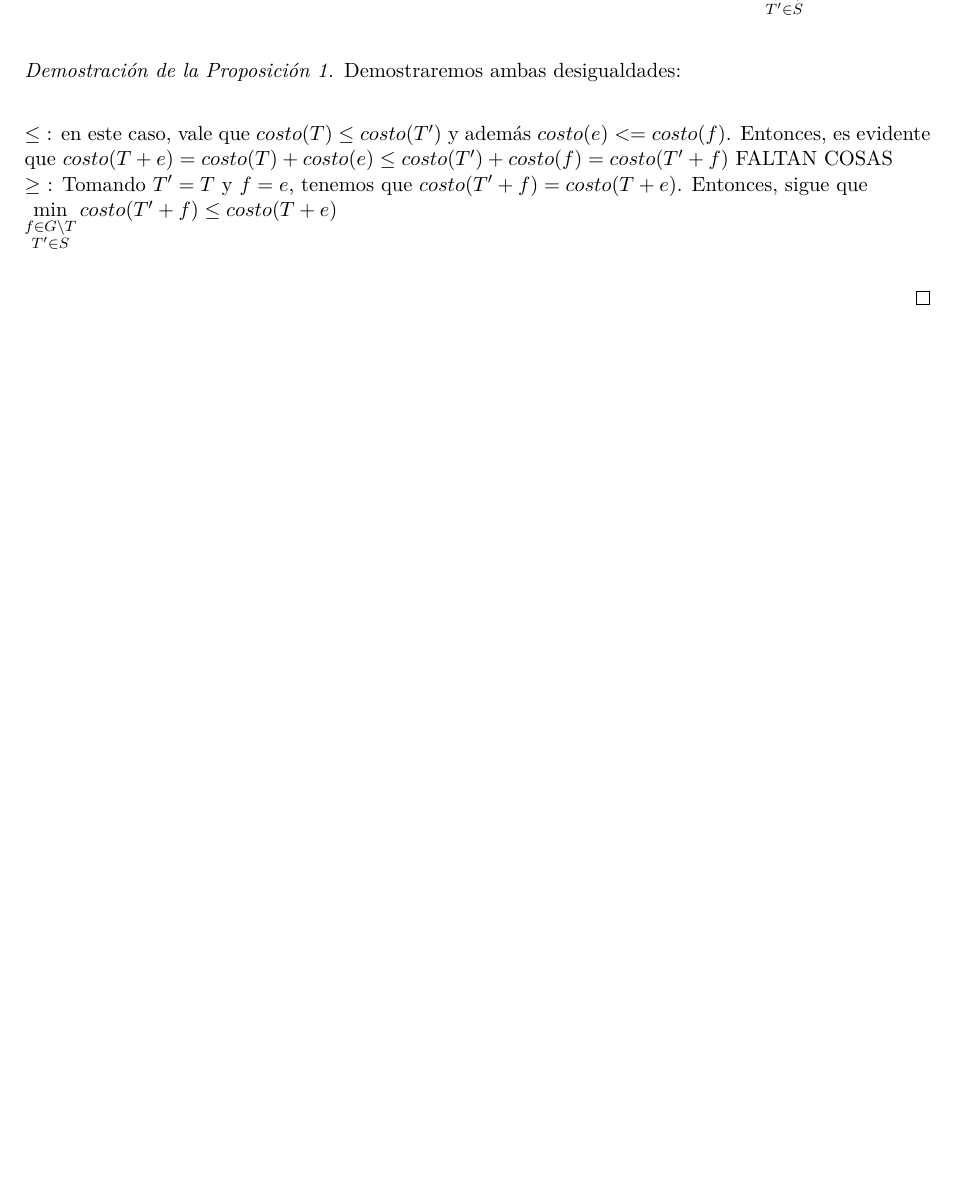
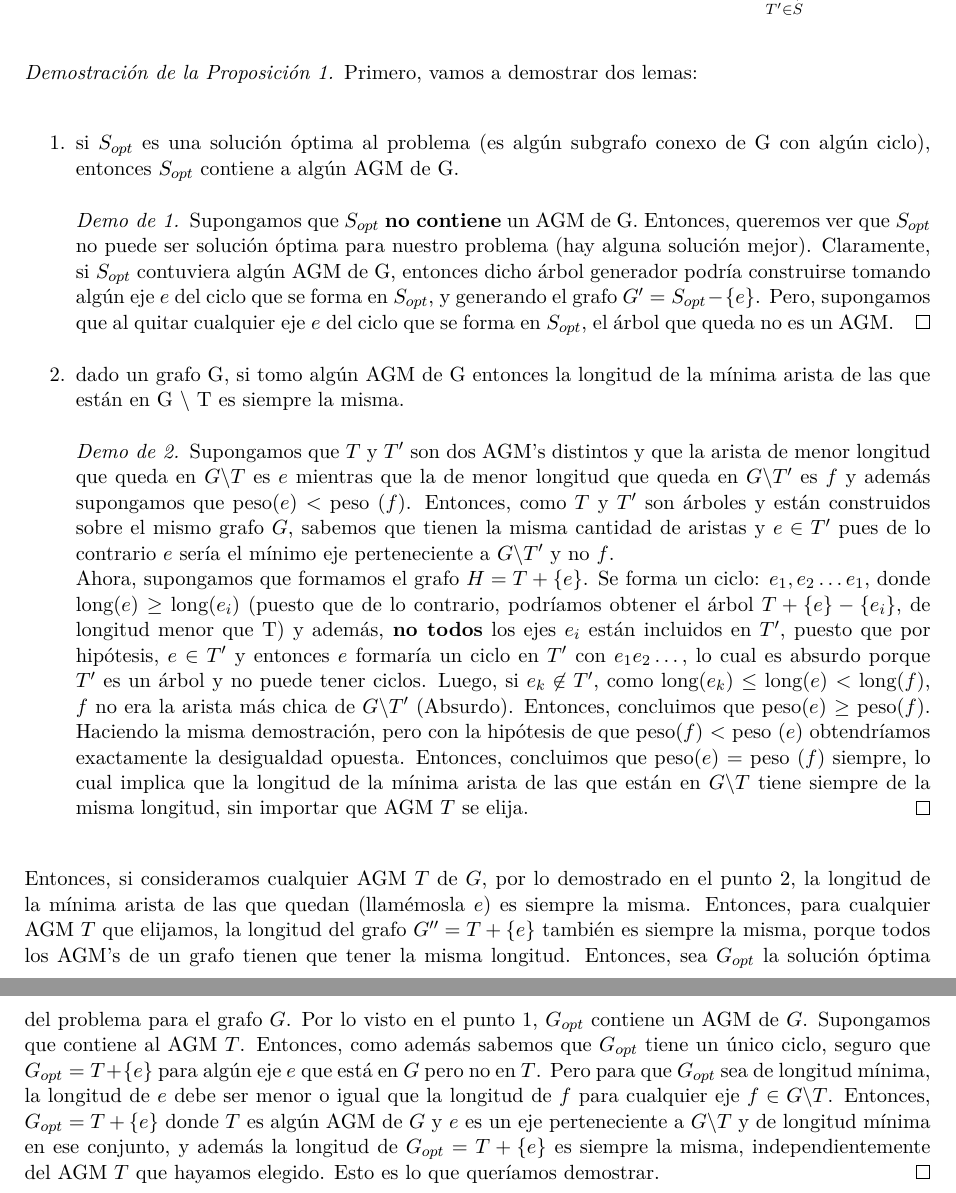
Before and after one commit to peter3110/algo3-tp2, a LaTeX document (problema3/informe/informe.tex): part of page 4 of 4 before the commit and two parts of pages 4 and 5 of 6 after it, the two joined at a grey line, cut so that both start at the same text, the shorter picture padded with empty space. Compiled offline with pdfLaTeX.

Commit message:
agrego informe tambien

```diff
--- a/problema3/informe/informe.tex
+++ b/problema3/informe/informe.tex
@@ -170,14 +170,63 @@ generadores de G y $e$ el mínimo eje perteneciente a $G \backslash T$ vale que:
 $costo(T+e) = \min\limits_{\substack{f \in G \backslash T \\ T' \in S}} costo(T'+f)$
 \end{prop}
 \begin{proof}[Demostración de la Proposición 1]
-Demostraremos ambas desigualdades:
-\begin{flushleft} $\leq$ : en este caso, vale que $ costo(T) \leq costo(T')$ y además $costo(e) <= costo(f) $.
-Entonces, es evidente que $ costo(T+e) = costo(T)+costo(e) \leq costo(T')+costo(f) = costo(T'+f) $  FALTAN COSAS \\
-$\geq$ : Tomando $T'=T$ y $f=e$, tenemos que $costo(T'+f)=costo(T+e)$.
-Entonces, sigue que $ \min\limits_{\substack{f \in G \backslash T \\ T' \in S}} costo(T'+f) \leq costo(T+e) $
-\end{flushleft}
+Primero, vamos a demostrar dos lemas:
+\begin{enumerate}
+  \item si $S_{opt}$ es una solución óptima al problema (es algún subgrafo conexo  de G
+		con algún ciclo), entonces $S_{opt}$ contiene a algún AGM de G.
+
+		\begin{proof}[Demo de 1]
+		Supongamos que $S_{opt}$ \textbf{no contiene} un AGM de G. Entonces, queremos ver que
+		$S_{opt}$ no puede ser solución óptima para nuestro problema (hay alguna solución mejor).
+		Claramente, si $S_{opt}$ contuviera algún AGM de G, entonces dicho árbol generador
+		podría construirse tomando algún eje $e$ del ciclo que se forma en $S_{opt}$, y generando
+		el grafo $G' = S_{opt} - \{e\}$. Pero, supongamos que al quitar cualquier eje $e$ del ciclo
+		que se forma en $S_{opt}$, el árbol que queda no es un AGM.
+		\end{proof}
+
+  \item dado un grafo G, si tomo algún AGM de G entonces la longitud de la mínima
+        arista de las que están en G $\backslash$ T es siempre la misma.
+
+        \begin{proof}[Demo de 2]
+		Supongamos que $T$ y $T'$ son dos AGM's distintos y que la arista de menor longitud
+		que queda en $G \backslash T$ es $e$ mientras que la de menor longitud que queda en
+		$G \backslash T'$ es $f$ y además supongamos que peso($e$) $<$ peso ($f$). Entonces,
+		como $T$ y $T'$ son árboles y están construidos sobre el mismo grafo $G$, sabemos que
+		tienen la misma cantidad de aristas y $e \in T'$ pues de lo contrario $e$ sería el mínimo
+		eje perteneciente a $G \backslash T'$ y no $f$.\\
+		Ahora, supongamos que formamos el grafo
+		$H = T + \{e\}$. Se forma un ciclo: $e_{1}, e_{2} \dots e_{1}$, donde long($e$) $\geq$
+		long($e_{i}$) (puesto que de lo contrario, podríamos obtener el árbol $T + \{e\} - \{e_{i}\}$, de
+		longitud menor que T) y además, \textbf{no todos}
+		los ejes $e_{i}$ están incluidos en $T'$, puesto que por hipótesis, $e \in T'$ y entonces
+		$e$ formaría un ciclo en $T'$ con $e_{1} e_{2} \dots$, lo cual es absurdo porque $T'$ es un
+		árbol y no puede tener ciclos.
+		Luego, si $e_{k} \not\in T'$, como long($e_{k}$) $\leq$ long($e$) $<$ long($f$), $f$ no
+		era la arista más chica de $G \backslash T'$ (Absurdo). Entonces, concluimos que
+		peso($e$) $\geq$ peso($f$). Haciendo la misma demostración, pero con la hipótesis de que
+		peso($f$) $<$ peso ($e$) obtendríamos exactamente la desigualdad opuesta.
+		Entonces, concluimos que peso($e$) $=$ peso ($f$) siempre, lo cual implica que
+		la longitud de la mínima arista de las que están en $G \backslash T$ tiene siempre de
+		la misma longitud, sin importar que AGM $T$ se elija.
+		\end{proof}
+\end{enumerate}
+Entonces, si consideramos cualquier AGM $T$ de $G$, por lo demostrado en el punto 2, la
+longitud de la mínima arista de las que quedan (llamémosla $e$) es siempre la misma.
+Entonces, para cualquier AGM $T$ que elijamos, la longitud del grafo $ G'' = T + \{e\} $
+también es siempre la misma, porque todos los AGM's de un grafo tienen que tener la misma
+longitud. Entonces, sea $G_{opt}$ la solución óptima del problema para el grafo $G$.
+Por lo visto en el punto 1, $G_{opt}$ contiene un AGM de $G$. Supongamos que contiene
+al AGM $T$. Entonces, como además sabemos que $G_{opt}$ tiene un único ciclo, seguro que
+$G_{opt} = T + \{e\}$ para algún eje $e$ que está en $G$ pero no en $T$. Pero para que
+$G_{opt}$ sea de longitud mínima, la longitud de $e$ debe ser menor o igual que la
+longitud de $f$ para cualquier eje $f \in G \backslash T$. Entonces,
+$G_{opt} = T + \{e\}$ donde $T$ es algún AGM de $G$ y $e$ es un eje perteneciente a
+$G \backslash T$ y de longitud mínima en ese conjunto, y además la longitud de
+$G_{opt} = T + \{e\}$ es siempre la misma, independientemente del AGM $T$ que hayamos
+elegido. Esto es lo que queríamos demostrar.
 \end{proof}
 
+\newpage
 \subsection{Justificación de cota de complejidad}
 
 \begin{algorithm}[H]
```
